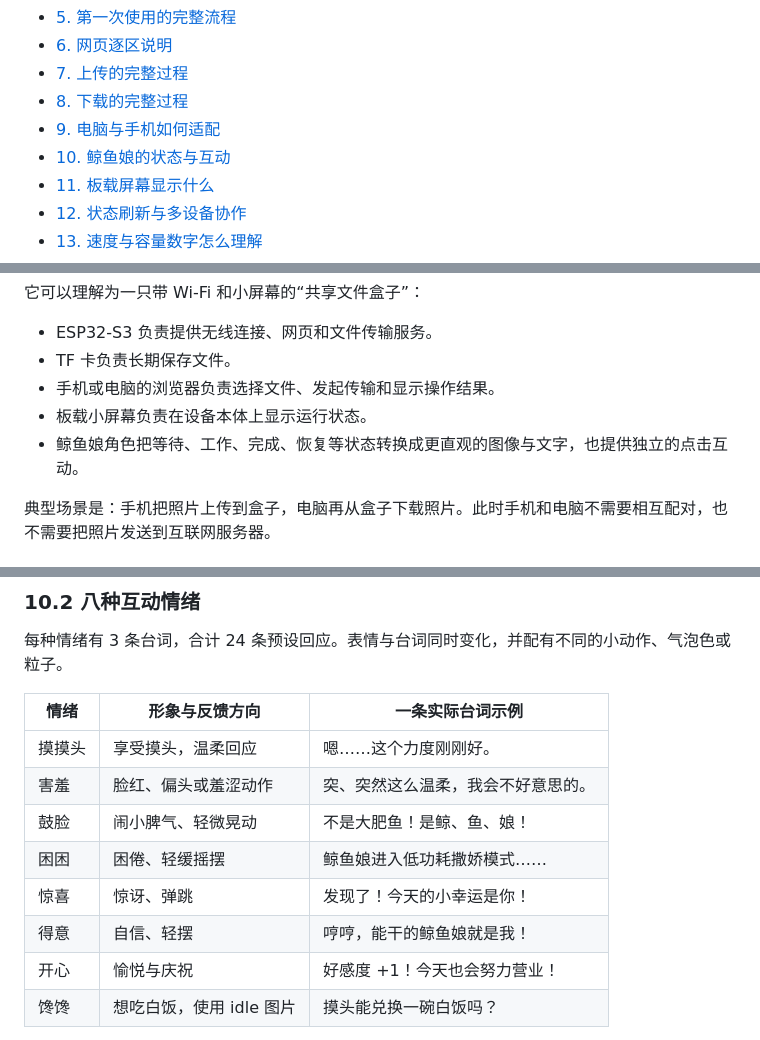
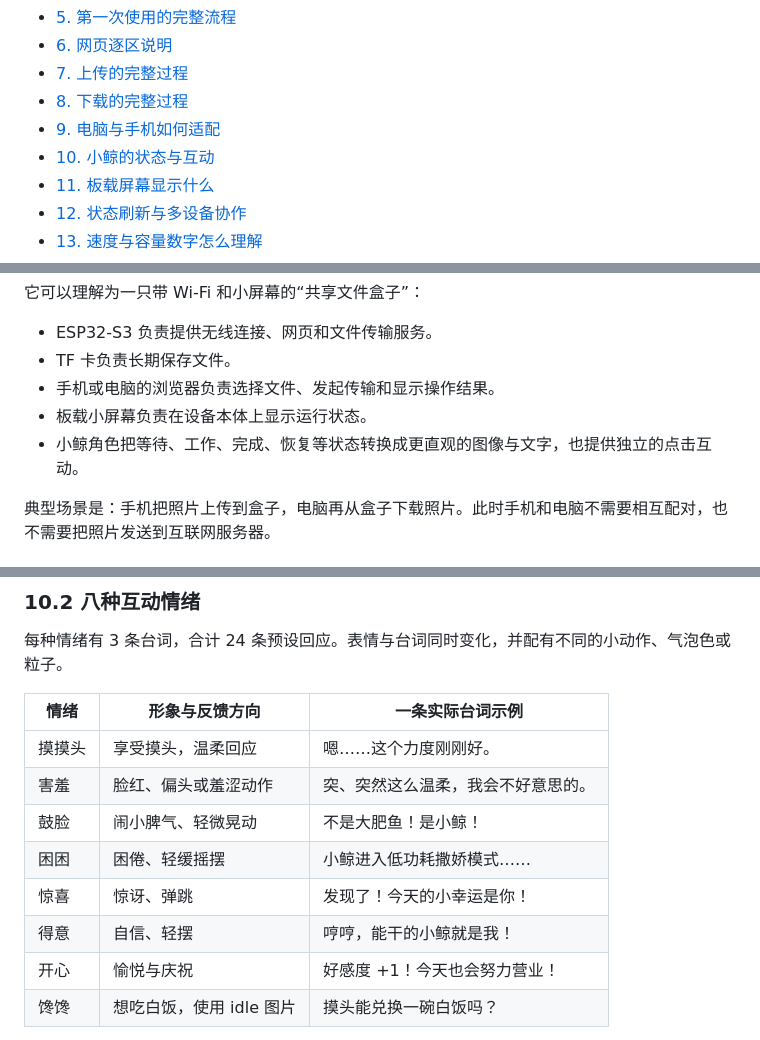
Before and after one commit to Loshawn/WholeDrop, a Markdown page: docs/USER_GUIDE_ZH.md, 3 parts joined by grey strips. GitHub-like rendering.

```diff
--- a/docs/USER_GUIDE_ZH.md
+++ b/docs/USER_GUIDE_ZH.md
@@ -15,7 +15,7 @@
 - [7. 上传的完整过程](#7-上传的完整过程)
 - [8. 下载的完整过程](#8-下载的完整过程)
 - [9. 电脑与手机如何适配](#9-电脑与手机如何适配)
-- [10. 鲸鱼娘的状态与互动](#10-鲸鱼娘的状态与互动)
+- [10. 小鲸的状态与互动](#10-小鲸的状态与互动)
 - [11. 板载屏幕显示什么](#11-板载屏幕显示什么)
 - [12. 状态刷新与多设备协作](#12-状态刷新与多设备协作)
 - [13. 速度与容量数字怎么理解](#13-速度与容量数字怎么理解)
@@ -37,7 +37,7 @@ WholeDrop 是一个放在 ESP32-S3 开发板上的小型离线文件站。开发
 - TF 卡负责长期保存文件。
 - 手机或电脑的浏览器负责选择文件、发起传输和显示操作结果。
 - 板载小屏幕负责在设备本体上显示运行状态。
-- 鲸鱼娘角色把等待、工作、完成、恢复等状态转换成更直观的图像与文字，也提供独立的点击互动。
+- 小鲸角色把等待、工作、完成、恢复等状态转换成更直观的图像与文字，也提供独立的点击互动。
 
 典型场景是：手机把照片上传到盒子，电脑再从盒子下载照片。此时手机和电脑不需要相互配对，也不需要把照片发送到互联网服务器。
 
@@ -569,10 +569,10 @@ Blob 可以理解为浏览器内存中的一个文件数据对象。流式接收
 | --- | --- | --- |
 | 摸摸头 | 享受摸头，温柔回应 | 嗯……这个力度刚刚好。 |
 | 害羞 | 脸红、偏头或羞涩动作 | 突、突然这么温柔，我会不好意思的。 |
-| 鼓脸 | 闹小脾气、轻微晃动 | 不是大肥鱼！是鲸、鱼、娘！ |
-| 困困 | 困倦、轻缓摇摆 | 鲸鱼娘进入低功耗撒娇模式…… |
+| 鼓脸 | 闹小脾气、轻微晃动 | 不是大肥鱼！是小鲸！ |
+| 困困 | 困倦、轻缓摇摆 | 小鲸进入低功耗撒娇模式…… |
 | 惊喜 | 惊讶、弹跳 | 发现了！今天的小幸运是你！ |
-| 得意 | 自信、轻摆 | 哼哼，能干的鲸鱼娘就是我！ |
+| 得意 | 自信、轻摆 | 哼哼，能干的小鲸就是我！ |
 | 开心 | 愉悦与庆祝 | 好感度 +1！今天也会努力营业！ |
 | 馋馋 | 想吃白饭，使用 idle 图片 | 摸头能兑换一碗白饭吗？ |
 
```
Also changed, not shown: other parts of docs/USER_GUIDE_ZH.md (+6 -6 lines), README.md (+4 -4 lines), docs/ASSETS.md (+1 -1 lines), docs/images/desktop.png, docs/images/mobile.png, 6 other files.
